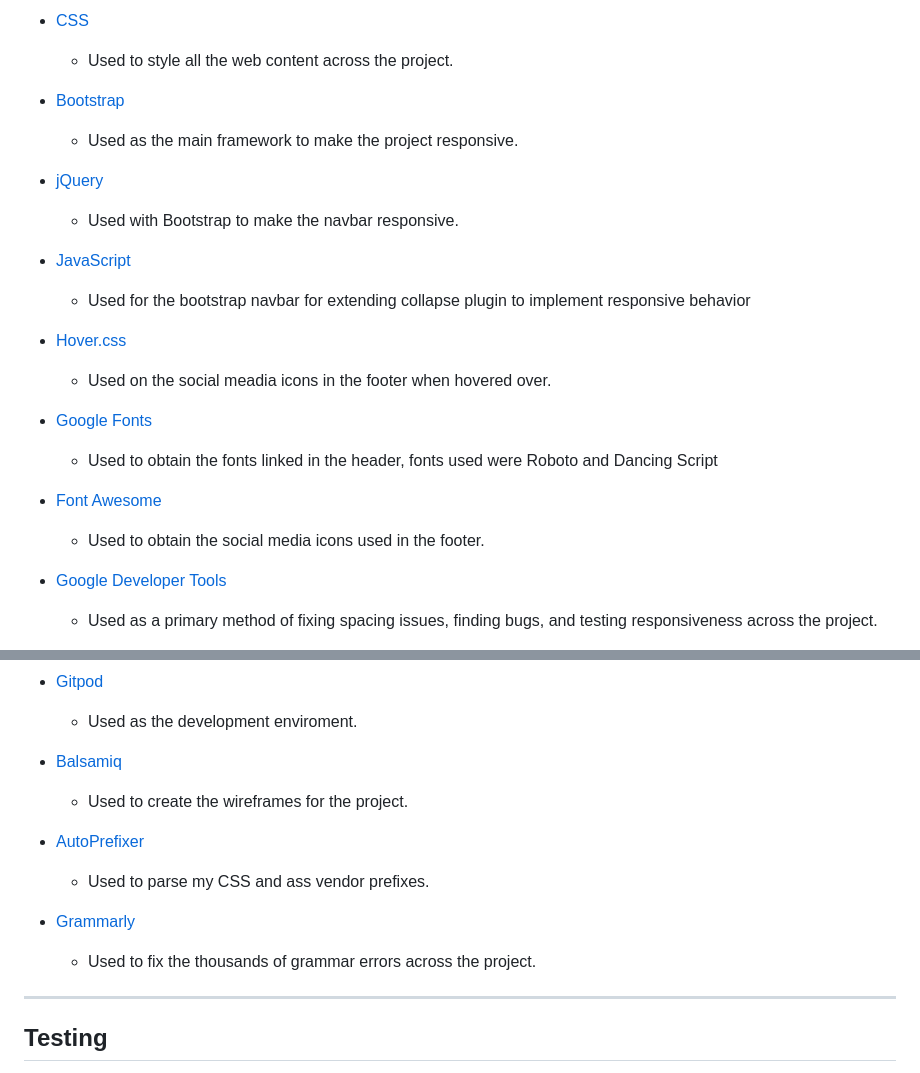
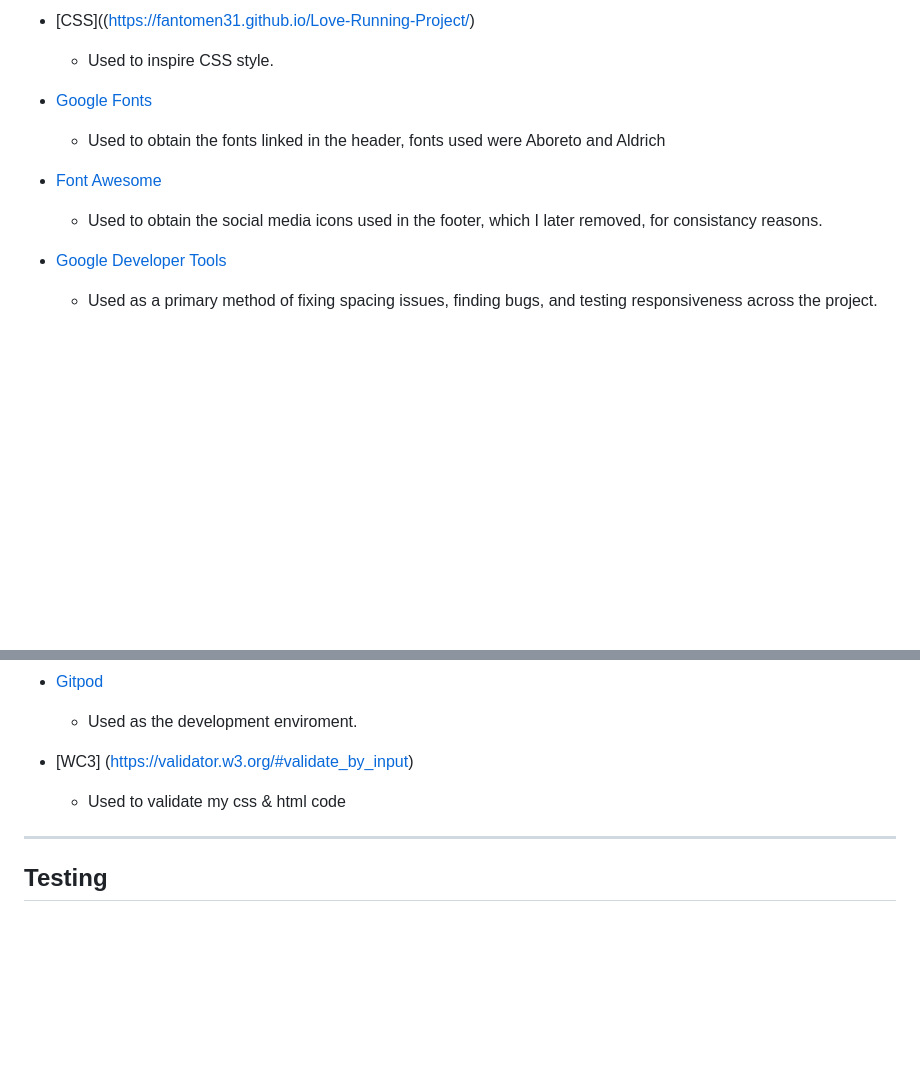
Before and after one commit to Fantomen31/Oscars-Movie-Club, a Markdown page: README.md, 2 parts joined by grey strips. GitHub-like rendering; blank space fills up the shorter version.

Commit message:
Update README.md
Technologies used

```diff
--- a/README.md
+++ b/README.md
@@ -213,24 +213,12 @@ I learn best by doing, but it's important to keep in mind and reflect over the p
 
-- [CSS](https://developer.mozilla.org/en-US/docs/Learn/Getting_started_with_the_web/CSS_basics)
-    - Used to style all the web content across the project.
-
-- [Bootstrap](https://getbootstrap.com/)
-    - Used as the main framework to make the project responsive.
-
-- [jQuery](https://jquery.com/)
-    - Used with Bootstrap to make the navbar responsive.
-
-- [JavaScript](https://www.javascript.com/)
-    - Used for the bootstrap navbar for extending collapse plugin to implement responsive behavior
-
-- [Hover.css](https://ianlunn.github.io/Hover/)
-    - Used on the social meadia icons in the footer when hovered over.
+- [CSS]((https://fantomen31.github.io/Love-Running-Project/)
+    - Used to inspire CSS style.
 
 - [Google Fonts](https://fonts.google.com/)
-    - Used to obtain the fonts linked in the header, fonts used were Roboto and Dancing Script
+    - Used to obtain the fonts linked in the header, fonts used were Aboreto and Aldrich
 
 - [Font Awesome](https://fontawesome.com/)
-    - Used to obtain the social media icons used in the footer.
+    - Used to obtain the social media icons used in the footer, which I later removed, for consistancy reasons.
 
 - [Google Developer Tools](https://developers.google.com/web/tools/chrome-devtools)
     - Used as a primary method of fixing spacing issues, finding bugs, and testing responsiveness across the project.
@@ -244,14 +232,8 @@ I learn best by doing, but it's important to keep in mind and reflect over the p
 - [Gitpod](https://www.gitpod.io/)
     - Used as the development enviroment.
 
-- [Balsamiq](https://balsamiq.com/)
-    - Used to create the wireframes for the project.
-
-- [AutoPrefixer](https://autoprefixer.github.io/)
-    - Used to parse my CSS and ass vendor prefixes.
-
-- [Grammarly](https://www.grammarly.com/)
-    - Used to fix the thousands of grammar errors across the project.
+- [WC3] (https://validator.w3.org/#validate_by_input)
+    - Used to validate my css & html code
 
 ---
 
```
Also changed, not shown: other parts of README.md (+2 -2 lines).
